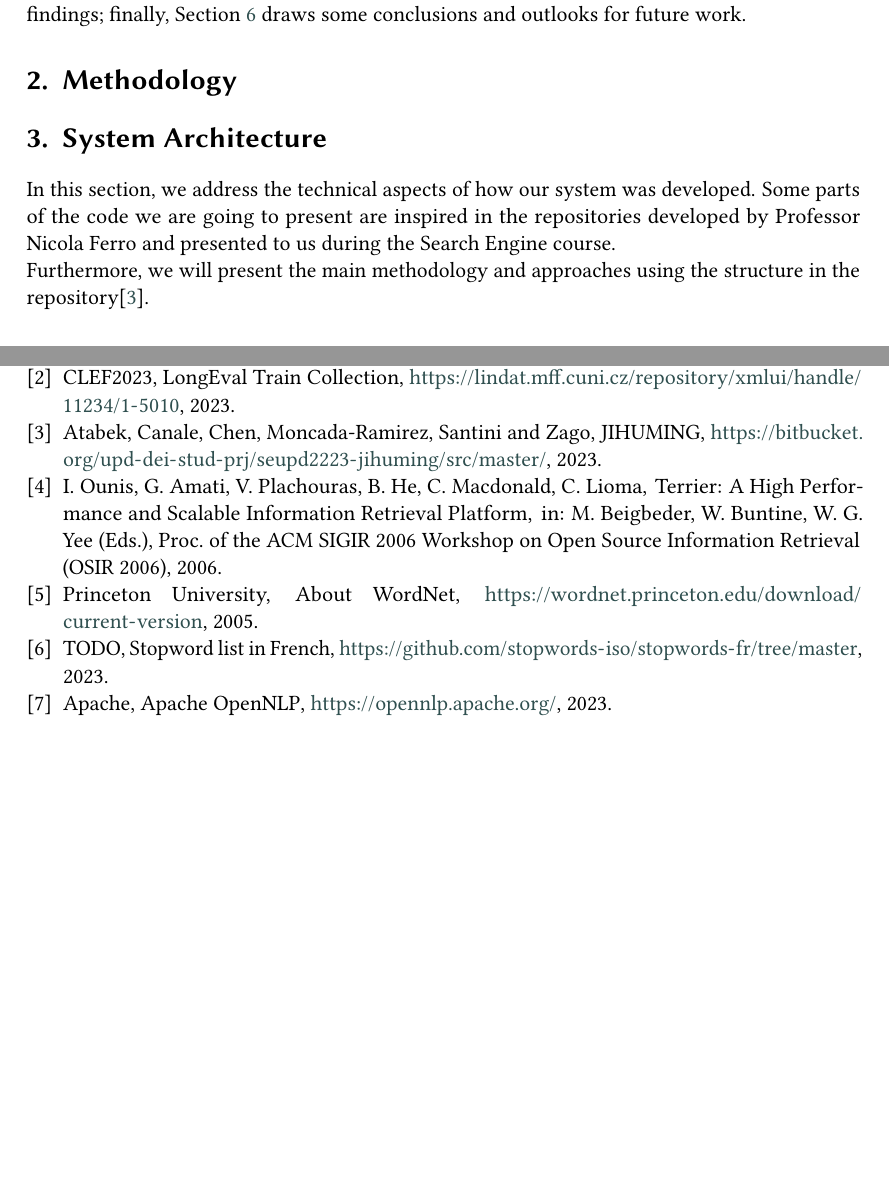
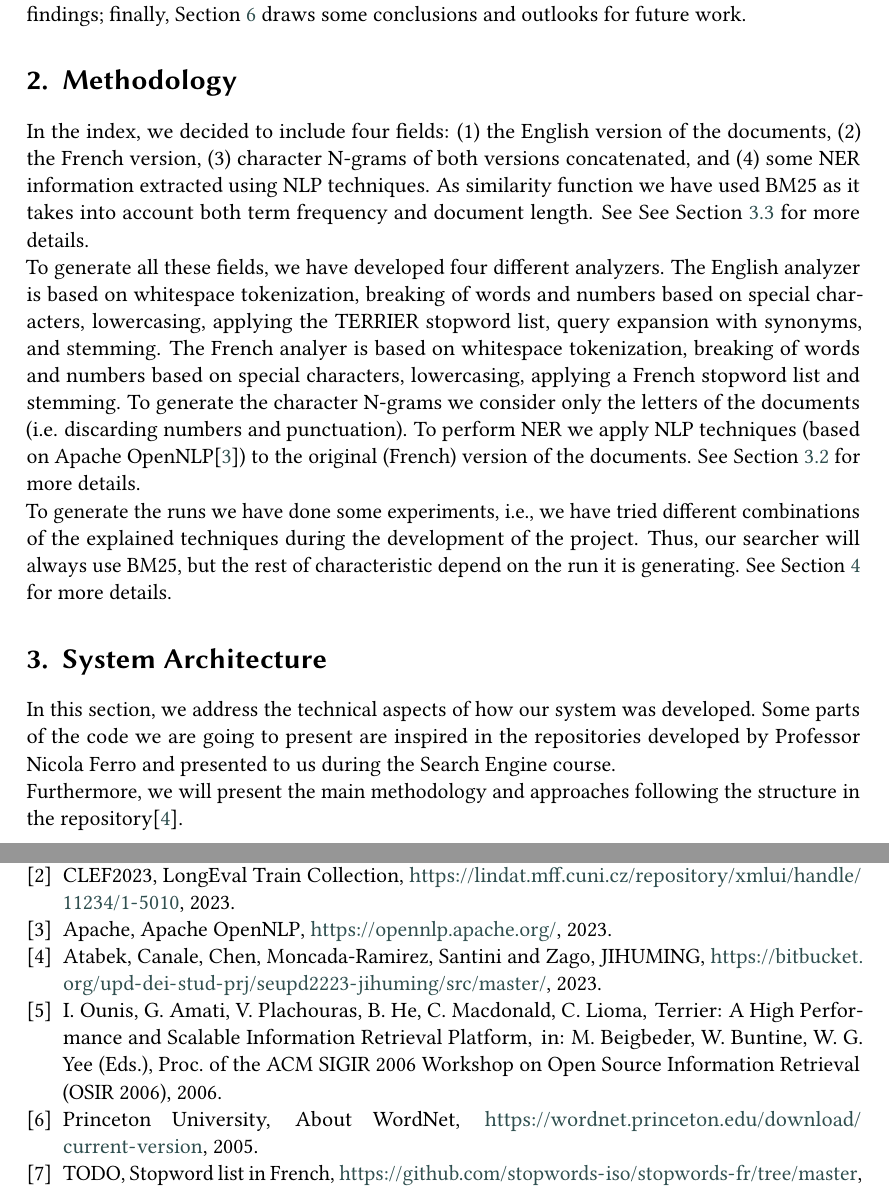
Before and after one commit to NonnoPinto/JIHUMING-CLEF2023-LongEval, a LaTeX problem sheet (homework-1/homework-1.tex, which reads homework-1/section/architecture.tex, homework-1/section/methodology.tex): two parts of pages 2 and 8 of 8, joined at a grey line, cut so that both start at the same text, the shorter picture padded with empty space. Compiled offline with pdfLaTeX; a LaTeX package or settings file that is missing is left out.

Commit message:
first version of methodology

```diff
--- a/homework-1/section/architecture.tex
+++ b/homework-1/section/architecture.tex
@@ -2,7 +2,7 @@
 In this section, we address the technical aspects of how our system was developed.
 Some parts of the code we are going to present are inspired in the repositories developed by Professor Nicola Ferro and
 presented to us during the Search Engine course. \\
-Furthermore, we will present the main methodology and approaches using the structure in the repository\cite{jihuming}.
+Furthermore, we will present the main methodology and approaches following the structure in the repository\cite{jihuming}.
 
 \subsection{Parsing}\label{subsec:parsing}
 To generate an index based on the provided documents, first, we have to parse them;
--- a/homework-1/section/methodology.tex
+++ b/homework-1/section/methodology.tex
@@ -1,3 +1,19 @@
 \section{Methodology}\label{sec:methodology}
-
-%TODO: write the methodology as Nicola Ferro said
+In the index, we decided to include four fields: (1) the English version of the documents, (2) the French version, (3)
+character N-grams of both versions concatenated, and (4) some NER information extracted using NLP techniques.
+As similarity function we have used BM25 as it takes into account both term frequency and document length.
+See See Section~\ref{subsec:index} for more details.\\
+To generate all these fields, we have developed four different analyzers.
+The English analyzer is based on whitespace tokenization, breaking of words and numbers based on special characters,
+lowercasing, applying the TERRIER stopword list, query expansion with synonyms, and stemming.
+The French analyer is based on whitespace tokenization, breaking of words and numbers based on special characters,
+lowercasing, applying a French stopword list and stemming.
+To generate the character N-grams we consider only the letters of the documents (i.e. discarding numbers and
+punctuation).
+To perform NER we apply NLP techniques (based on Apache OpenNLP\cite{ApacheOpenNLP}) to the original (French) version of
+the documents.
+See Section~\ref{subsec:analyzer} for more details.\\
+To generate the runs we have done some experiments, i.e., we have tried different combinations of the explained
+techniques during the development of the project.
+Thus, our searcher will always use BM25, but the rest of characteristic depend on the run it is generating.
+See Section~\ref{sec:setup} for more details.
```
Also changed, not shown: homework-1/section/architecture.tex (2 more changed lines).
